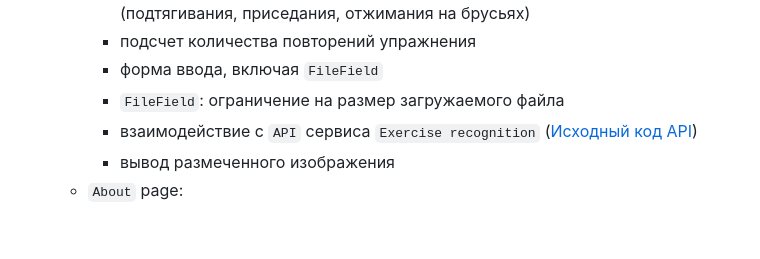
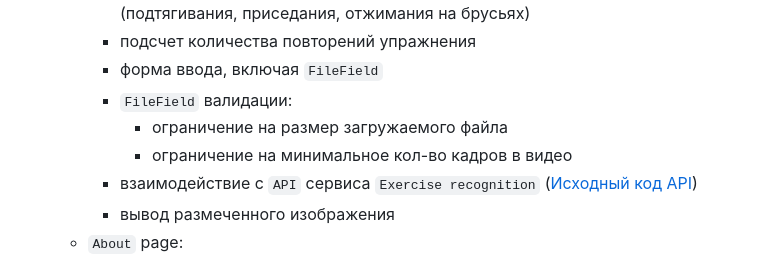
Before and after one commit to VladislavSoren/ProfessionalPlatform, a Markdown page: README.md, the part around the change. GitHub-like rendering; blank space fills up the shorter version.

Commit message:
updated README.md: added description about new validation

```diff
--- a/README.md
+++ b/README.md
@@ -99,7 +99,9 @@
     - классификация физических упражнений по видео, загруженном юзером (подтягивания, приседания, отжимания на брусьях)
     - подсчет количества повторений упражнения
     - форма ввода, включая `FileField`
-    - `FileField`: ограничение на размер загружаемого файла
+    - `FileField` валидации:
+      - ограничение на размер загружаемого файла
+      - ограничение на минимальное кол-во кадров в видео
     - взаимодействие с `API` сервиса `Exercise recognition` ([Исходный код API](https://github.com/VladislavSoren/Exercise_classifier/blob/main/containers/exercise_class_api_container/main.py))
     - вывод размеченного изображения
   - `About` page:
```
